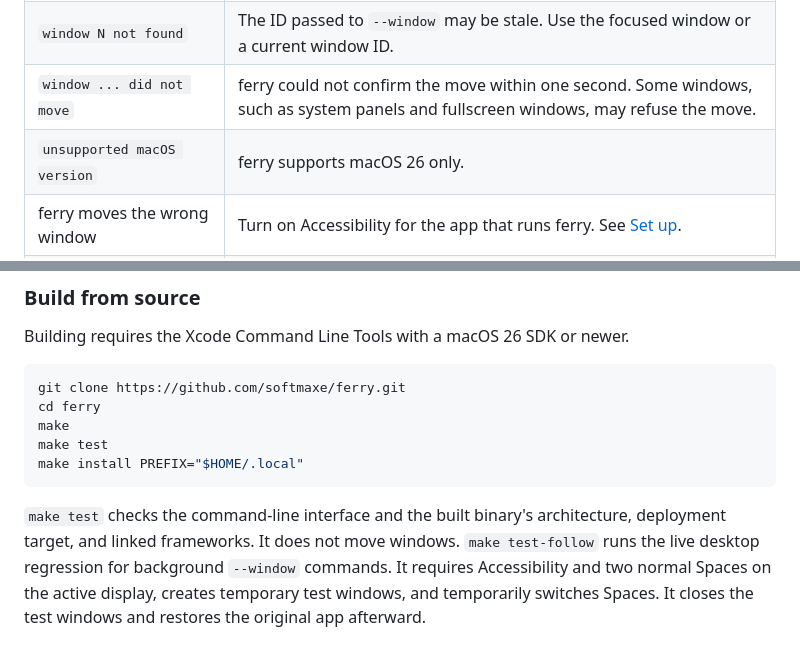
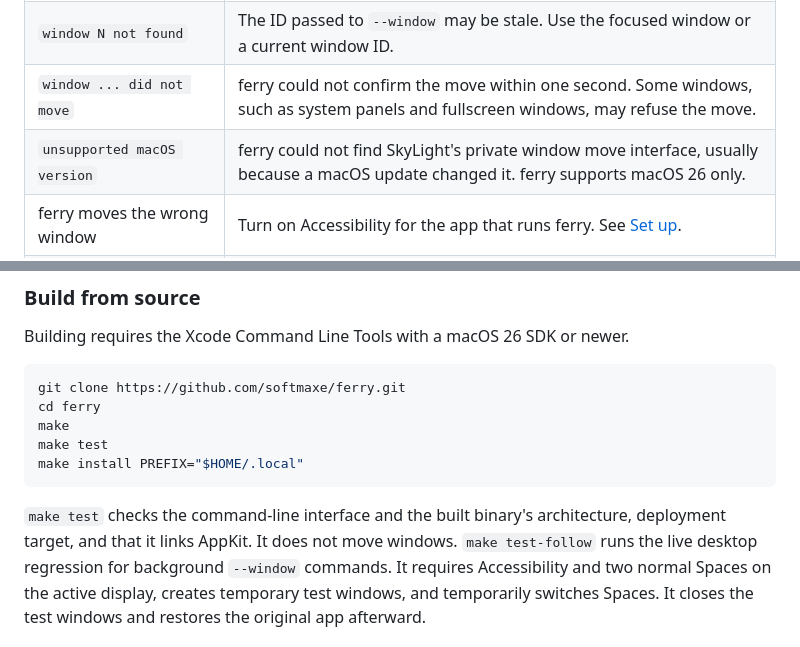
Before and after one commit to softmaxe/ferry, a Markdown page: README.md, 2 parts joined by grey strips. Drawn GitHub-style.

````diff
--- a/README.md
+++ b/README.md
@@ -129,7 +129,7 @@ from the app's Accessibility window list, the window may move without Follow.
 | `no focused window` | Click the window you want to move, then retry. |
 | `window N not found` | The ID passed to `--window` may be stale. Use the focused window or a current window ID. |
 | `window ... did not move` | ferry could not confirm the move within one second. Some windows, such as system panels and fullscreen windows, may refuse the move. |
-| `unsupported macOS version` | ferry supports macOS 26 only. |
+| `unsupported macOS version` | ferry could not find SkyLight's private window move interface, usually because a macOS update changed it. ferry supports macOS 26 only. |
 | ferry moves the wrong window | Turn on Accessibility for the app that runs ferry. See [Set up](#set-up). |
 | Space numbers don't match what you see | Count Spaces across all displays, including fullscreen Spaces, and turn off automatic rearranging. See [Set up](#set-up). |
 | A new binary or script starts slowly | Compare the first run with later runs. `--verbose` measures work inside ferry, so launcher and macOS startup checks can add time outside that measurement. |
@@ -171,7 +171,7 @@ make install PREFIX="$HOME/.local"
 ```
 
 `make test` checks the command-line interface and the built binary's architecture,
-deployment target, and linked frameworks. It does not move windows.
+deployment target, and that it links AppKit. It does not move windows.
 `make test-follow` runs the live desktop regression for background `--window`
 commands. It requires Accessibility and two normal Spaces on the active display,
 creates temporary test windows, and temporarily switches Spaces. It closes the
````
Also changed, not shown: README.zh-CN.md (+2 -2 lines).
